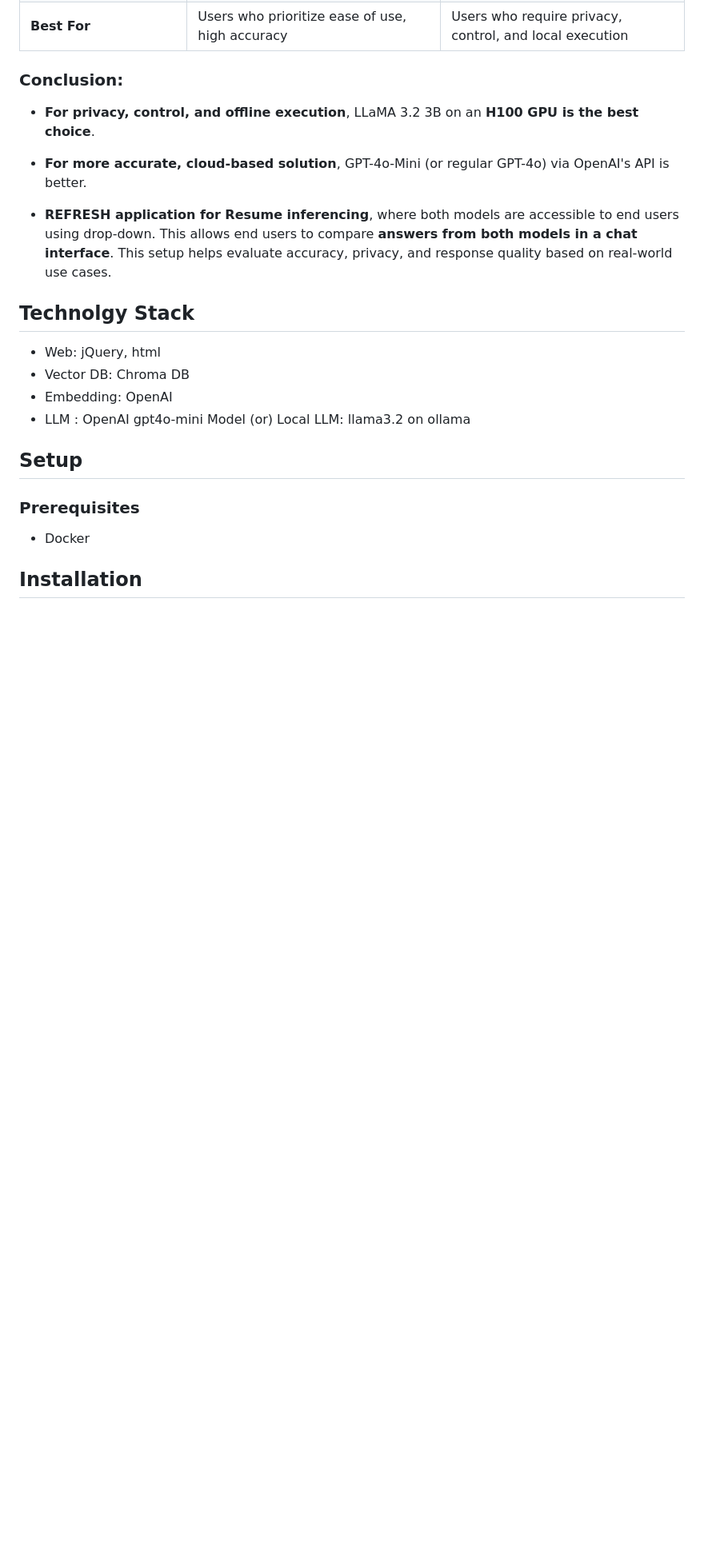
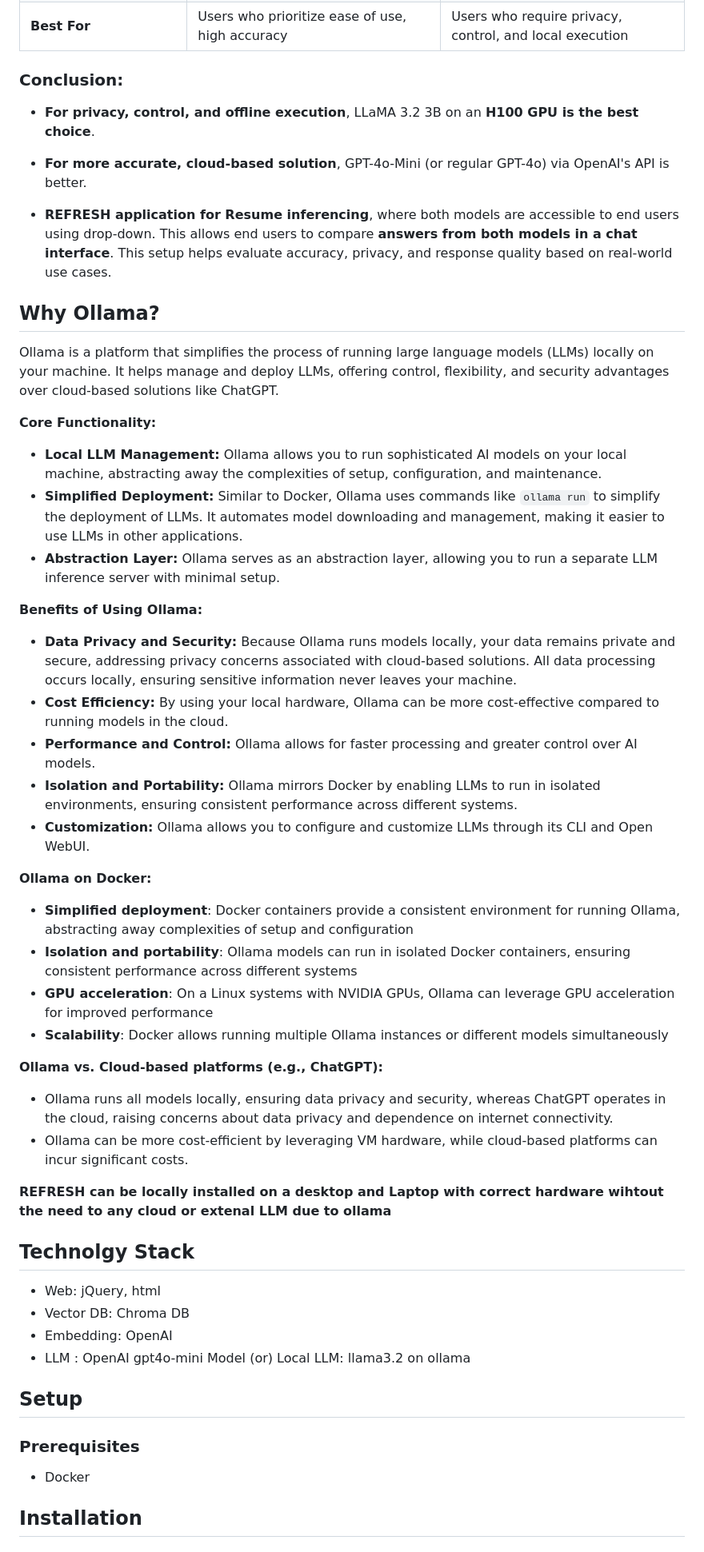
Before and after one commit to B206423/REFRESH, a Markdown page: README.md, the part around one of its changes. Shown at 80% size. Drawn GitHub-style; blank space fills up the shorter version.

Commit message:
Update README.md added Why Ollama

````diff
--- a/README.md
+++ b/README.md
@@ -80,6 +81,39 @@ A comparison table between **GPT-4o-Mini** (a lightweight GPT-4o variant) and **
 - **For more accurate, cloud-based solution**, GPT-4o-Mini (or regular GPT-4o) via OpenAI's API is better.
 
 - **REFRESH application for Resume inferencing**, where both models are accessible to end users using drop-down. This allows end users to compare **answers from both models in a chat interface**. This setup helps evaluate accuracy, privacy, and response quality based on real-world use cases.
+
+
+## Why Ollama?
+
+Ollama is a platform that simplifies the process of running large language models (LLMs) locally on your machine. It helps manage and deploy LLMs, offering control, flexibility, and security advantages over cloud-based solutions like ChatGPT.
+
+**Core Functionality:**
+
+* **Local LLM Management:** Ollama allows you to run sophisticated AI models on your local machine, abstracting away the complexities of setup, configuration, and maintenance.
+* **Simplified Deployment:** Similar to Docker, Ollama uses commands like ```ollama run``` to simplify the deployment of LLMs. It automates model downloading and management, making it easier to use LLMs in other applications.
+* **Abstraction Layer:** Ollama serves as an abstraction layer, allowing you to run a separate LLM inference server with minimal setup.
+
+**Benefits of Using Ollama:**
+
+* **Data Privacy and Security:** Because Ollama runs models locally, your data remains private and secure, addressing privacy concerns associated with cloud-based solutions. All data processing occurs locally, ensuring sensitive information never leaves your machine.
+* **Cost Efficiency:** By using your local hardware, Ollama can be more cost-effective compared to running models in the cloud.
+* **Performance and Control:** Ollama allows for faster processing and greater control over AI models.
+* **Isolation and Portability:** Ollama mirrors Docker by enabling LLMs to run in isolated environments, ensuring consistent performance across different systems.
+* **Customization:** Ollama allows you to configure and customize LLMs through its CLI and Open WebUI.
+
+**Ollama on Docker:**
+
+* **Simplified deployment**: Docker containers provide a consistent environment for running Ollama, abstracting away complexities of setup and configuration
+* **Isolation and portability**: Ollama models can run in isolated Docker containers, ensuring consistent performance across different systems
+* **GPU acceleration**: On a Linux systems with NVIDIA GPUs, Ollama can leverage GPU acceleration for improved performance
+* **Scalability**: Docker allows running multiple Ollama instances or different models simultaneously
+
+**Ollama vs. Cloud-based platforms (e.g., ChatGPT):**
+
+* Ollama runs all models locally, ensuring data privacy and security, whereas ChatGPT operates in the cloud, raising concerns about data privacy and dependence on internet connectivity.
+* Ollama can be more cost-efficient by leveraging VM hardware, while cloud-based platforms can incur significant costs.
+
+**REFRESH can be locally installed on a desktop and Laptop with correct hardware wihtout the need to any cloud or extenal LLM due to ollama**
 
 ## Technolgy Stack
 - Web: jQuery, html
````
Also changed, not shown: other parts of README.md (+1 -0 lines).
